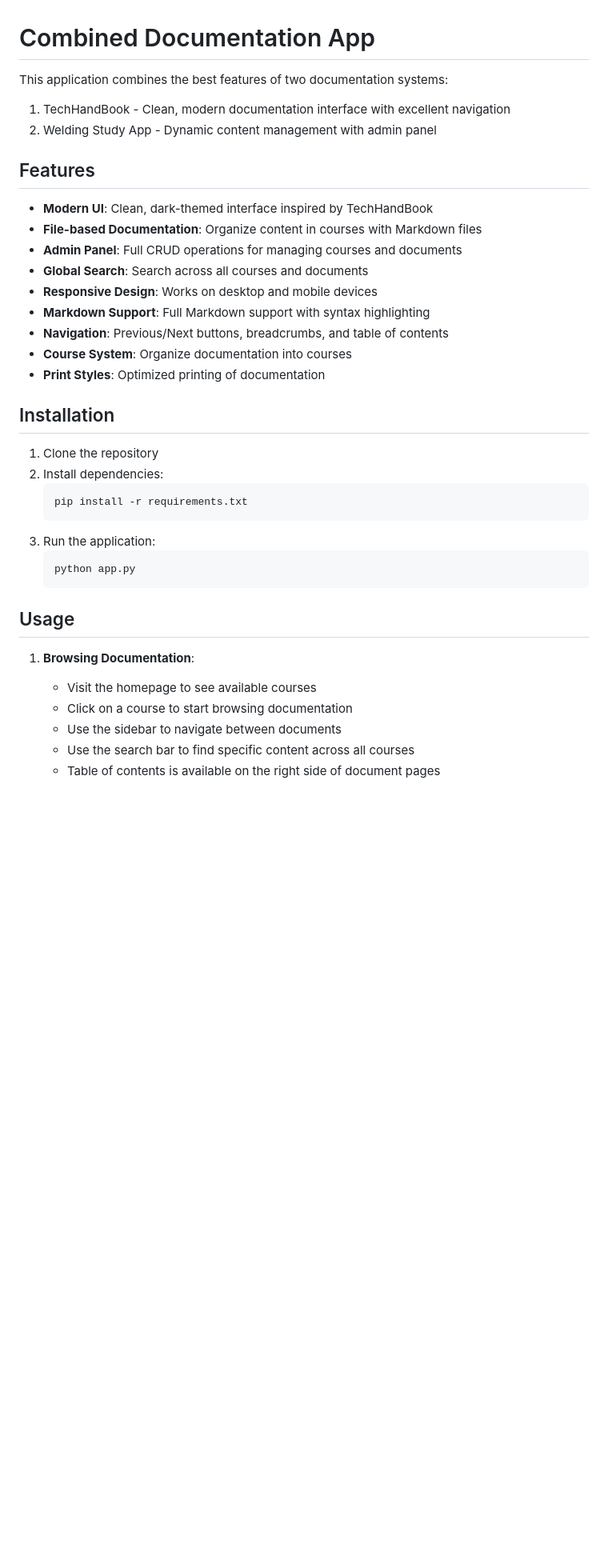
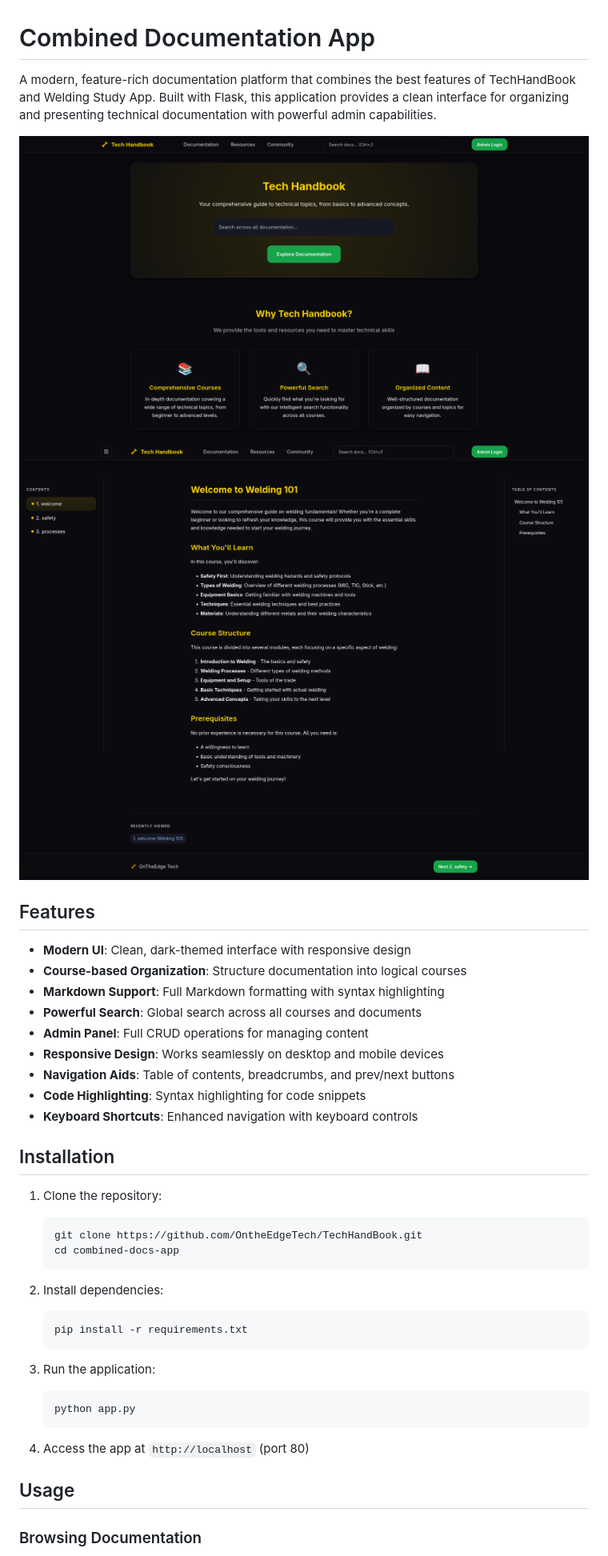
Before and after one commit to OntheEdgeTech/Academic, a Markdown page: README.md, the part around the change printed below. Shown: that part at 80% size. Rendered like a GitHub page; pictures changed too: media/ss1.png (added), media/ss2.png (added); blank space fills up the shorter version.

Commit message:
feat: readme.md + gitignore

````diff
--- a/README.md
+++ b/README.md
@@ -1,39 +1,43 @@
 # Combined Documentation App
 
-This application combines the best features of two documentation systems:
-1. TechHandBook - Clean, modern documentation interface with excellent navigation
-2. Welding Study App - Dynamic content management with admin panel
+A modern, feature-rich documentation platform that combines the best features of TechHandBook and Welding Study App. Built with Flask, this application provides a clean interface for organizing and presenting technical documentation with powerful admin capabilities.
+
+![alt text](media/ss1.png)
+![alt text](media/ss2.png)
 
 ## Features
 
-- **Modern UI**: Clean, dark-themed interface inspired by TechHandBook
-- **File-based Documentation**: Organize content in courses with Markdown files
-- **Admin Panel**: Full CRUD operations for managing courses and documents
-- **Global Search**: Search across all courses and documents
-- **Responsive Design**: Works on desktop and mobile devices
-- **Markdown Support**: Full Markdown support with syntax highlighting
-- **Navigation**: Previous/Next buttons, breadcrumbs, and table of contents
-- **Course System**: Organize documentation into courses
-- **Print Styles**: Optimized printing of documentation
+- **Modern UI**: Clean, dark-themed interface with responsive design
+- **Course-based Organization**: Structure documentation into logical courses
+- **Markdown Support**: Full Markdown formatting with syntax highlighting
+- **Powerful Search**: Global search across all courses and documents
+- **Admin Panel**: Full CRUD operations for managing content
+- **Responsive Design**: Works seamlessly on desktop and mobile devices
+- **Navigation Aids**: Table of contents, breadcrumbs, and prev/next buttons
+- **Code Highlighting**: Syntax highlighting for code snippets
+- **Keyboard Shortcuts**: Enhanced navigation with keyboard controls
 
 ## Installation
 
-1. Clone the repository
+1. Clone the repository:
+   ```bash
+   git clone https://github.com/OntheEdgeTech/TechHandBook.git
+   cd combined-docs-app
+   ```
+
 2. Install dependencies:
-   ```
+   ```bash
    pip install -r requirements.txt
    ```
+
 3. Run the application:
-   ```
+   ```bash
    python app.py
    ```
 
+4. Access the app at `http://localhost` (port 80)
+
 ## Usage
 
-1. **Browsing Documentation**:
-   - Visit the homepage to see available courses
-   - Click on a course to start browsing documentation
-   - Use the sidebar to navigate between documents
-   - Use the search bar to find specific content across all courses
-   - Table of contents is available on the right side of document pages
+### Browsing Documentation
 
````
Also changed, not shown: other parts of README.md (+29 -94 lines), 2 other files.
